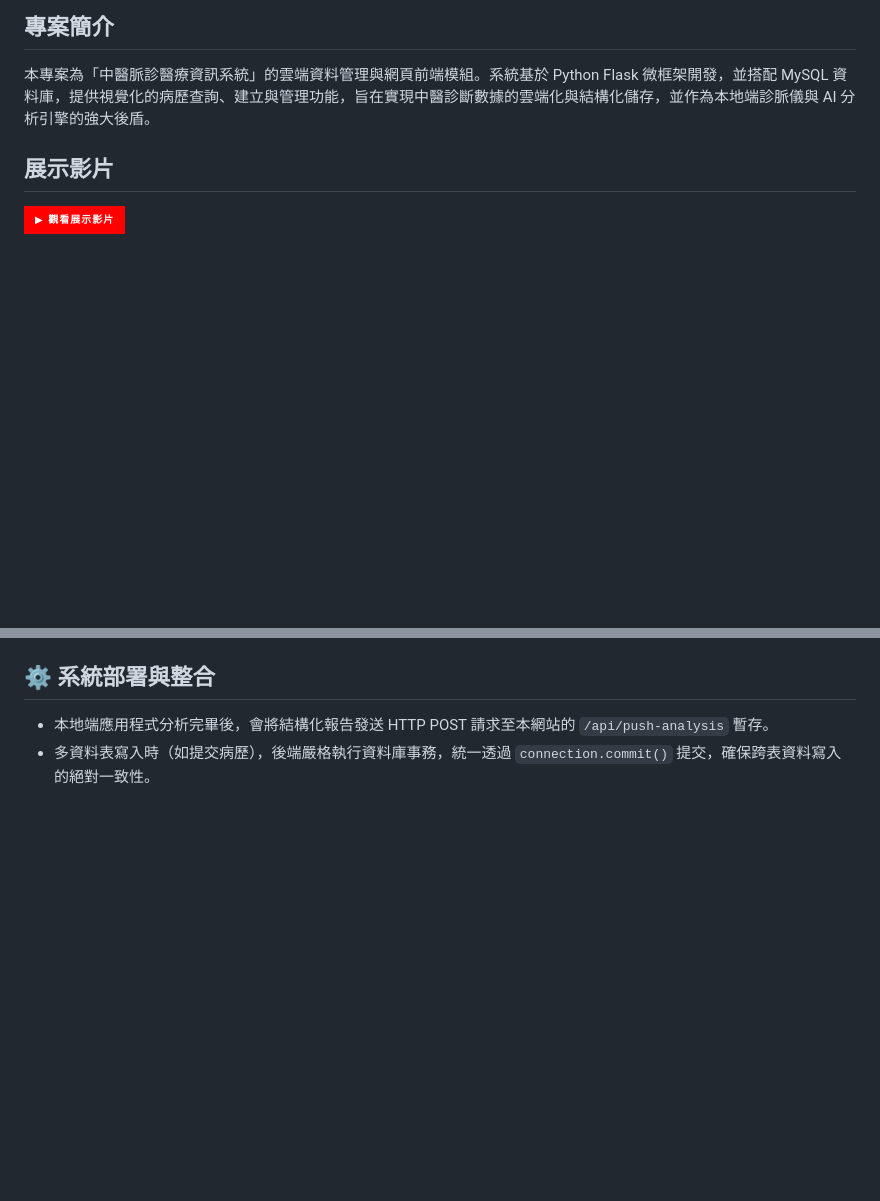
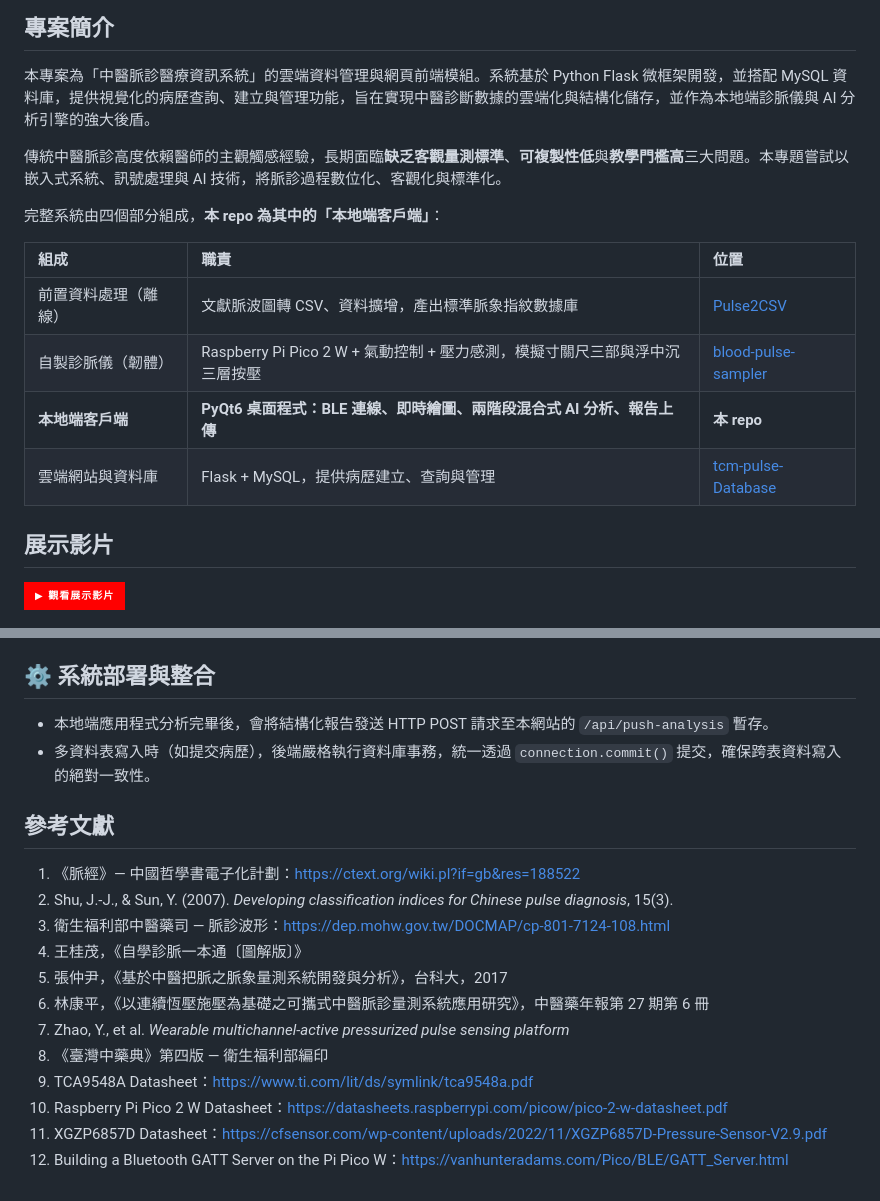
Before and after one commit to maplenight1235/tcm-pulse-Database, a Markdown page: README.md, 2 parts joined by grey strips. Rendered like a GitHub page; badges without logos; blank space fills up the shorter version.

```diff
--- a/README.md
+++ b/README.md
@@ -15,6 +15,17 @@
 ## 專案簡介
 
 本專案為「中醫脈診醫療資訊系統」的雲端資料管理與網頁前端模組。系統基於 Python Flask 微框架開發，並搭配 MySQL 資料庫，提供視覺化的病歷查詢、建立與管理功能，旨在實現中醫診斷數據的雲端化與結構化儲存，並作為本地端診脈儀與 AI 分析引擎的強大後盾。
+
+傳統中醫脈診高度依賴醫師的主觀觸感經驗，長期面臨**缺乏客觀量測標準**、**可複製性低**與**教學門檻高**三大問題。本專題嘗試以嵌入式系統、訊號處理與 AI 技術，將脈診過程數位化、客觀化與標準化。
+
+完整系統由四個部分組成，**本 repo 為其中的「本地端客戶端」**：
+
+| 組成 | 職責 | 位置 |
+| :--- | :--- | :--- |
+| 前置資料處理（離線） | 文獻脈波圖轉 CSV、資料擴增，產出標準脈象指紋數據庫 | [Pulse2CSV](https://github.com/Mintszebra/Pulse2CSV) |
+| 自製診脈儀（韌體） | Raspberry Pi Pico 2 W + 氣動控制 + 壓力感測，模擬寸關尺三部與浮中沉三層按壓 | [blood-pulse-sampler](https://github.com/Doner357/blood-pulse-sampler) |
+| **本地端客戶端** | **PyQt6 桌面程式：BLE 連線、即時繪圖、兩階段混合式 AI 分析、報告上傳** | **本 repo** |
+| 雲端網站與資料庫 | Flask + MySQL，提供病歷建立、查詢與管理 | [tcm-pulse-Database](https://github.com/maplenight1235/tcm-pulse-Database) |
 
 ## 展示影片
 [![Demo Video](https://img.shields.io/badge/▶_觀看展示影片-FF0000?style=for-the-badge&logo=youtube&logoColor=white)](https://youtu.be/N_DbZlq5FkQ)
@@ -67,3 +78,18 @@
 ## ⚙️ 系統部署與整合
 * 本地端應用程式分析完畢後，會將結構化報告發送 HTTP POST 請求至本網站的 `/api/push-analysis` 暫存。
 * 多資料表寫入時（如提交病歷），後端嚴格執行資料庫事務，統一透過 `connection.commit()` 提交，確保跨表資料寫入的絕對一致性。
+
+## 參考文獻
+
+1. 《脈經》— 中國哲學書電子化計劃：<https://ctext.org/wiki.pl?if=gb&res=188522>
+2. Shu, J.-J., & Sun, Y. (2007). *Developing classification indices for Chinese pulse diagnosis*, 15(3).
+3. 衛生福利部中醫藥司 — 脈診波形：<https://dep.mohw.gov.tw/DOCMAP/cp-801-7124-108.html>
+4. 王桂茂，《自學診脈一本通〔圖解版〕》
+5. 張仲尹，《基於中醫把脈之脈象量測系統開發與分析》，台科大，2017
+6. 林康平，《以連續恆壓施壓為基礎之可攜式中醫脈診量測系統應用研究》，中醫藥年報第 27 期第 6 冊
+7. Zhao, Y., et al. *Wearable multichannel-active pressurized pulse sensing platform*
+8. 《臺灣中藥典》第四版 — 衛生福利部編印
+9. TCA9548A Datasheet：<https://www.ti.com/lit/ds/symlink/tca9548a.pdf>
+10. Raspberry Pi Pico 2 W Datasheet：<https://datasheets.raspberrypi.com/picow/pico-2-w-datasheet.pdf>
+11. XGZP6857D Datasheet：<https://cfsensor.com/wp-content/uploads/2022/11/XGZP6857D-Pressure-Sensor-V2.9.pdf>
+12. Building a Bluetooth GATT Server on the Pi Pico W：<https://vanhunteradams.com/Pico/BLE/GATT_Server.html>
```
